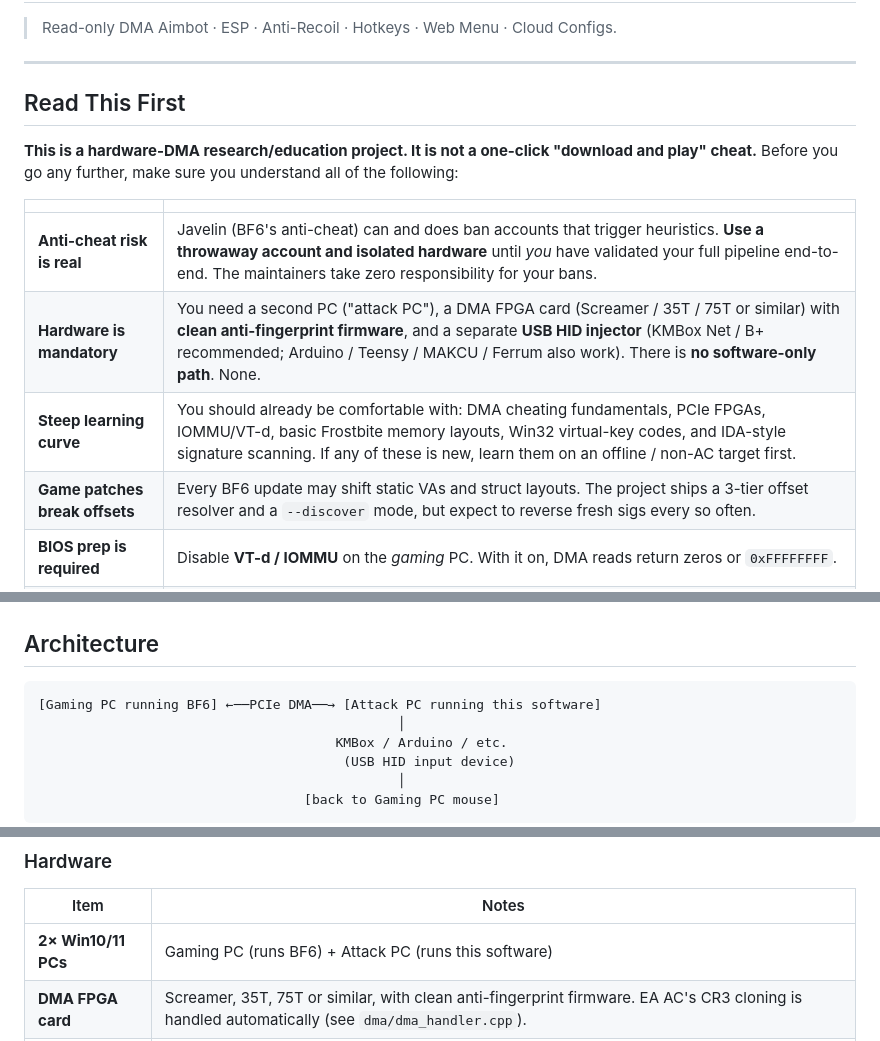
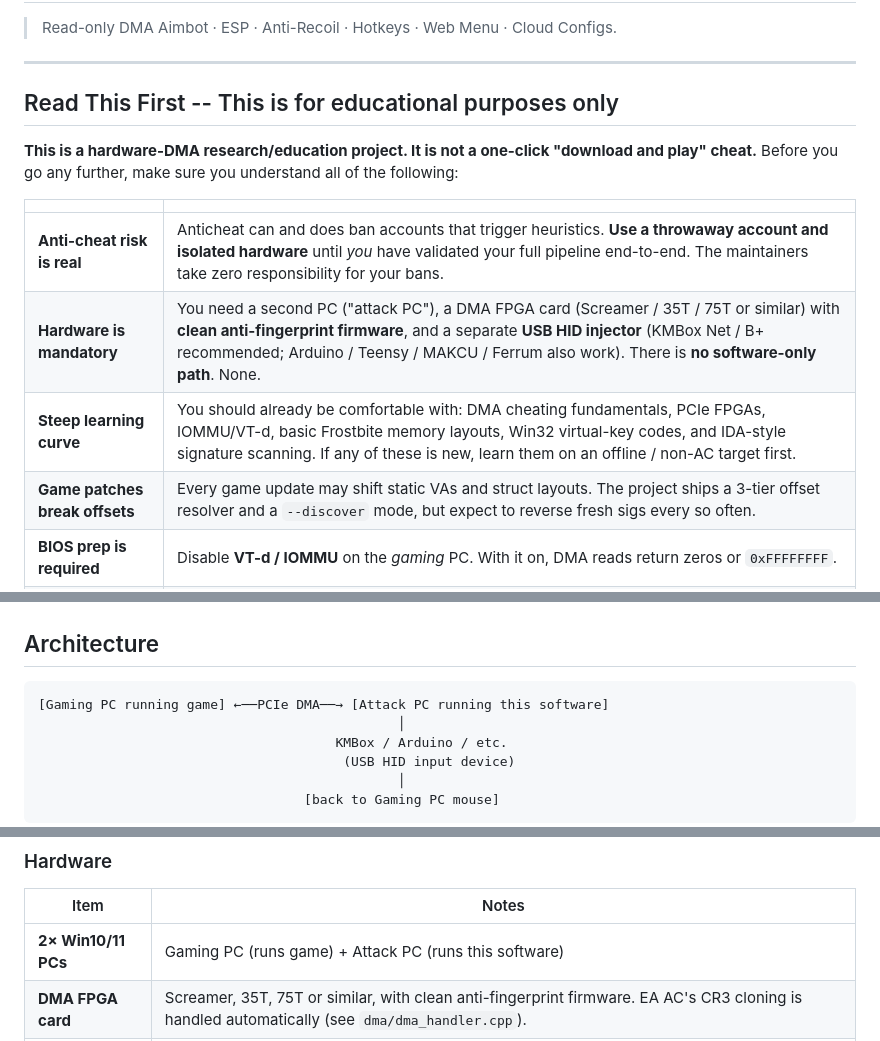
Before and after one commit to Aerosythe-cmd/DMA-Testing-Space, a Markdown page: README.md, 3 parts joined by grey strips. Drawn GitHub-style.

````diff
--- a/README.md
+++ b/README.md
@@ -5,17 +5,17 @@
 
 ---
 
-## Read This First
+## Read This First -- This is for educational purposes only
 
 **This is a hardware-DMA research/education project. It is not a one-click "download and play" cheat.**
 Before you go any further, make sure you understand all of the following:
 
 | | |
 |---|---|
-| **Anti-cheat risk is real** | Javelin (BF6's anti-cheat) can and does ban accounts that trigger heuristics. **Use a throwaway account and isolated hardware** until *you* have validated your full pipeline end-to-end. The maintainers take zero responsibility for your bans. |
+| **Anti-cheat risk is real** | Anticheat can and does ban accounts that trigger heuristics. **Use a throwaway account and isolated hardware** until *you* have validated your full pipeline end-to-end. The maintainers take zero responsibility for your bans. |
 | **Hardware is mandatory** | You need a second PC ("attack PC"), a DMA FPGA card (Screamer / 35T / 75T or similar) with **clean anti-fingerprint firmware**, and a separate **USB HID injector** (KMBox Net / B+ recommended; Arduino / Teensy / MAKCU / Ferrum also work). There is **no software-only path**. None. |
 | **Steep learning curve** | You should already be comfortable with: DMA cheating fundamentals, PCIe FPGAs, IOMMU/VT-d, basic Frostbite memory layouts, Win32 virtual-key codes, and IDA-style signature scanning. If any of these is new, learn them on an offline / non-AC target first. |
-| **Game patches break offsets** | Every BF6 update may shift static VAs and struct layouts. The project ships a 3-tier offset resolver and a `--discover` mode, but expect to reverse fresh sigs every so often. |
+| **Game patches break offsets** | Every game update may shift static VAs and struct layouts. The project ships a 3-tier offset resolver and a `--discover` mode, but expect to reverse fresh sigs every so often. |
 | **BIOS prep is required** | Disable **VT-d / IOMMU** on the *gaming* PC. With it on, DMA reads return zeros or `0xFFFFFFFF`. |
 | **Read-only by design** | This codebase has **zero write paths** into the game process. No DLL injection, no kernel driver, no hooks, no `WriteProcessMemory`. Output goes through a separate USB HID device the gaming PC sees as a normal mouse. Don't fork to add writes — the moment you do, the AC detection surface explodes. |
 | **For personal research use** | Don't use this to grief, sell carries, or run smurf farms. Don't redistribute compiled binaries. |
@@ -46,7 +46,7 @@ Before you go any further, make sure you understand all of the following:
 ## Architecture
 
 ```
-[Gaming PC running BF6] ←──PCIe DMA──→ [Attack PC running this software]
+[Gaming PC running game] ←──PCIe DMA──→ [Attack PC running this software]
                                               │
                                       KMBox / Arduino / etc.
                                        (USB HID input device)
@@ -65,7 +65,7 @@ DMA reads only. Output is via a separate USB HID device that the gaming PC sees
 
 | Item | Notes |
 |---|---|
-| **2× Win10/11 PCs** | Gaming PC (runs BF6) + Attack PC (runs this software) |
+| **2× Win10/11 PCs** | Gaming PC (runs game) + Attack PC (runs this software) |
 | **DMA FPGA card** | Screamer, 35T, 75T or similar, with clean anti-fingerprint firmware. EA AC's CR3 cloning is handled automatically (see `dma/dma_handler.cpp`). |
 | **HID input device** | **KMBox Net / B+** (recommended — also enables hotkey input monitoring), *or* Arduino / Teensy / MAKCU / Ferrum |
 | *(optional)* Fuser | Mirrors the ESP overlay onto the gaming PC's monitor |
````
